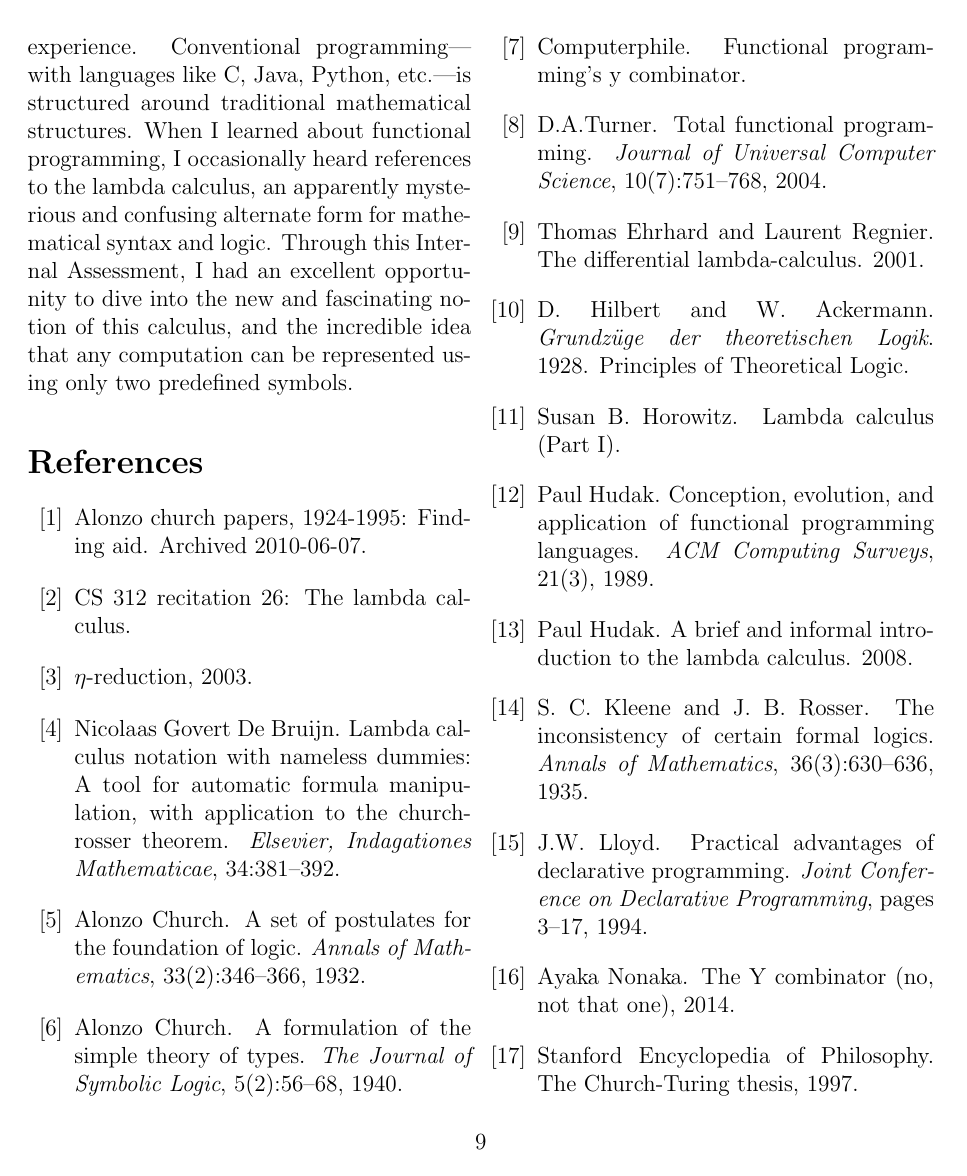
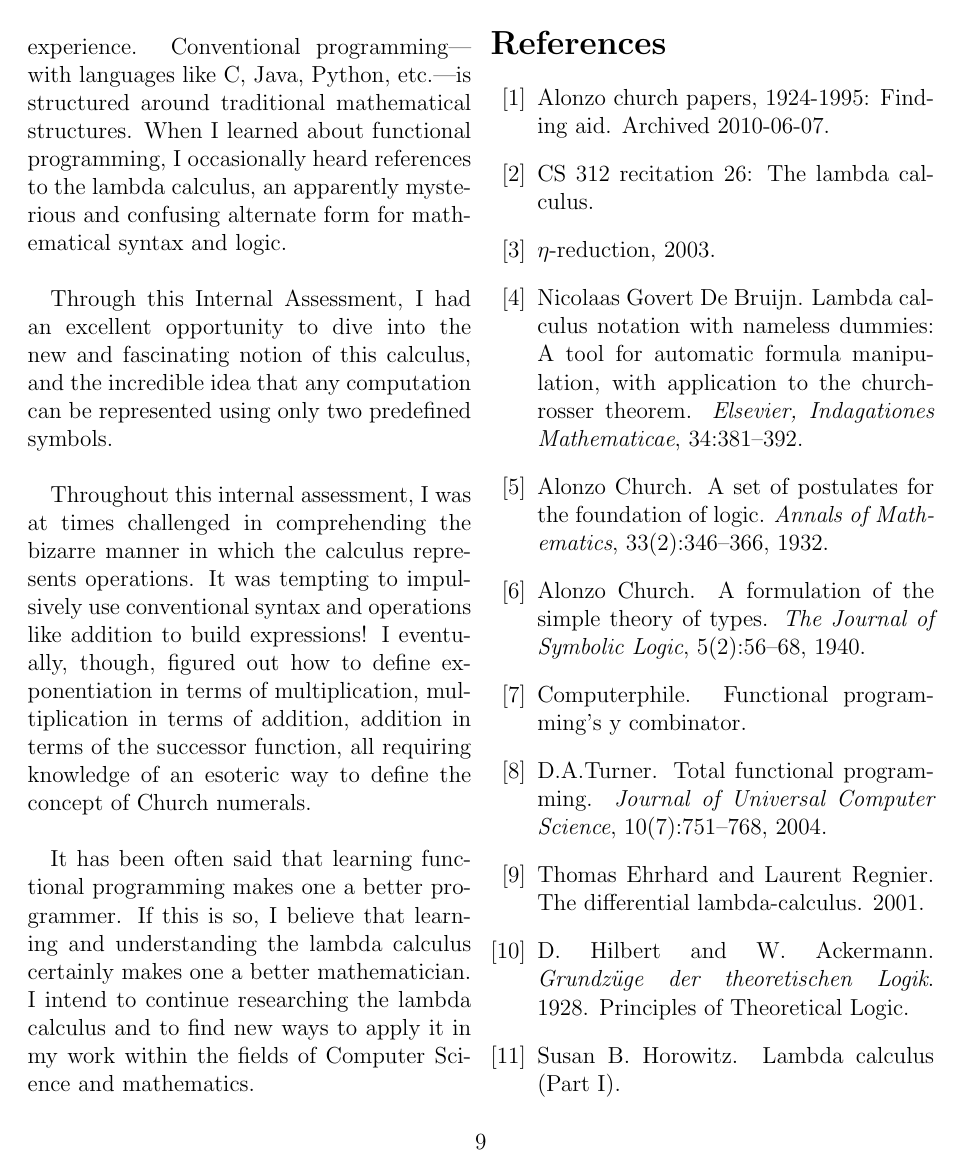
Before and after one commit to ErikBoesen/ia_math, a LaTeX paper (ia.tex): page 11 of 12. Compiled offline with pdfLaTeX.

Commit message:
Expand reflection

```diff
--- a/ia.tex
+++ b/ia.tex
@@ -175,7 +175,12 @@ We also did not detail the topic of computability, despite this being the proble
 
 \section{Reflection}
 I first chose to research the lambda calculus due to my existing interest in the field of computer science. I've had past experience with the functional programming paradigm, the study of which was a truly transformative experience. Conventional programming---with languages like C, Java, Python, etc.---is structured around traditional mathematical structures. When I learned about functional programming, I occasionally heard references to the lambda calculus, an apparently mysterious and confusing alternate form for mathematical syntax and logic.
+
 Through this Internal Assessment, I had an excellent opportunity to dive into the new and fascinating notion of this calculus, and the incredible idea that any computation can be represented using only two predefined symbols.
+
+Throughout this internal assessment, I was at times challenged in comprehending the bizarre manner in which the calculus represents operations. It was tempting to impulsively use conventional syntax and operations like addition to build expressions! I eventually, though, figured out how to define exponentiation in terms of multiplication, multiplication in terms of addition, addition in terms of the successor function, all requiring knowledge of an esoteric way to define the concept of Church numerals.
+
+It has been often said that learning functional programming makes one a better programmer. If this is so, I believe that learning and understanding the lambda calculus certainly makes one a better mathematician. I intend to continue researching the lambda calculus and to find new ways to apply it in my work within the fields of Computer Science and mathematics.
 
 \bibliography{research}
 \end{document}
```
